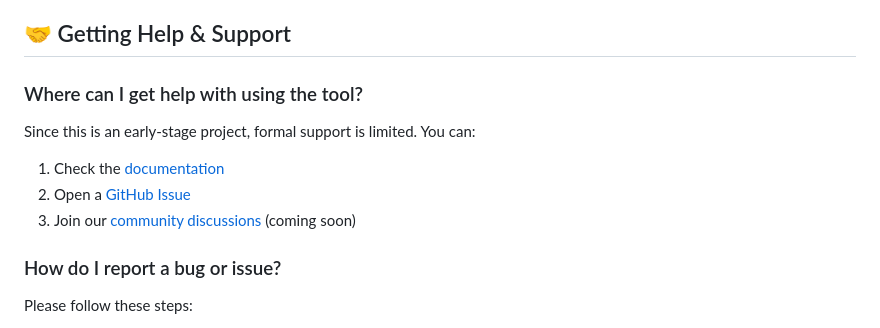
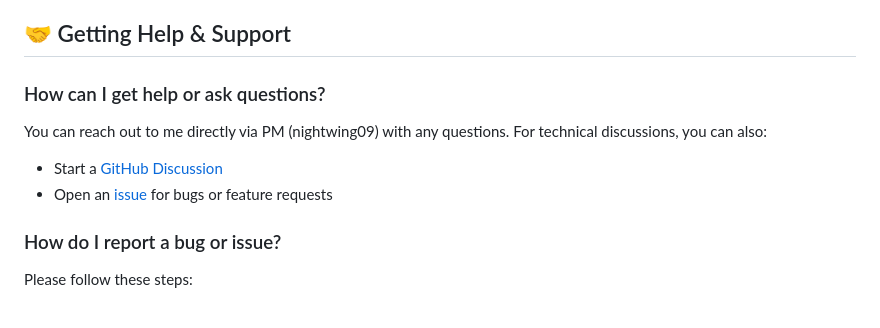
Before and after one commit to nikolaini-byte/blackjack-card-counter, a Markdown page: FAQ.md, the part around the change. GitHub-like rendering.

```diff
--- a/FAQ.md
+++ b/FAQ.md
@@ -16,11 +16,10 @@ The current version is **not stable** and should be considered experimental. Bre
 
 ## 🤝 Getting Help & Support
 
-### Where can I get help with using the tool?
-Since this is an early-stage project, formal support is limited. You can:
-1. Check the [documentation](#)
-2. Open a [GitHub Issue](https://github.com/nikolaini-byte/blackjack-card-counter/issues)
-3. Join our [community discussions](#) (coming soon)
+### How can I get help or ask questions?
+You can reach out to me directly via PM (nightwing09) with any questions. For technical discussions, you can also:
+- Start a [GitHub Discussion](https://github.com/nikolaini-byte/blackjack-card-counter/discussions)
+- Open an [issue](https://github.com/nikolaini-byte/blackjack-card-counter/issues) for bugs or feature requests
 
 ### How do I report a bug or issue?
 Please follow these steps:
```
Also changed, not shown: CONTRIBUTING.md (+6 -6 lines).
